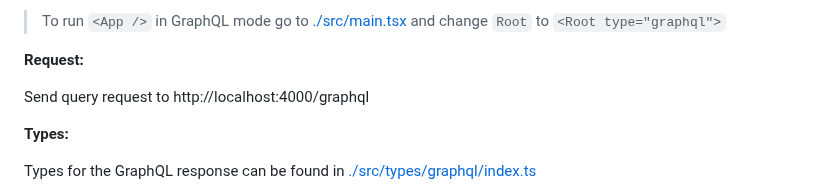
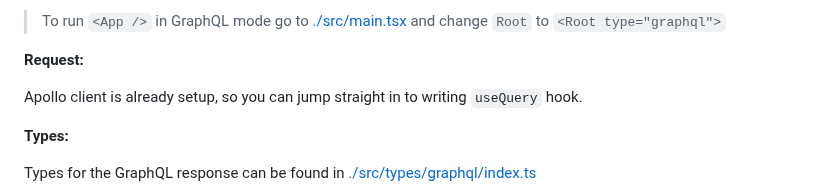
Before and after one commit to skorupaw/recruitment-task-1, a Markdown page: TASK.MD, the part around the change. GitHub-like rendering; folded sections open.

```diff
--- a/TASK.MD
+++ b/TASK.MD
@@ -45,7 +45,7 @@ Types for the REST response can be found in [./src/types/rest/index.ts](./src/ty
 
 **Request:**
 
-Send query request to http://localhost:4000/graphql
+Apollo client is already setup, so you can jump straight in to writing `useQuery` hook.
 
 **Types:**
 
```
